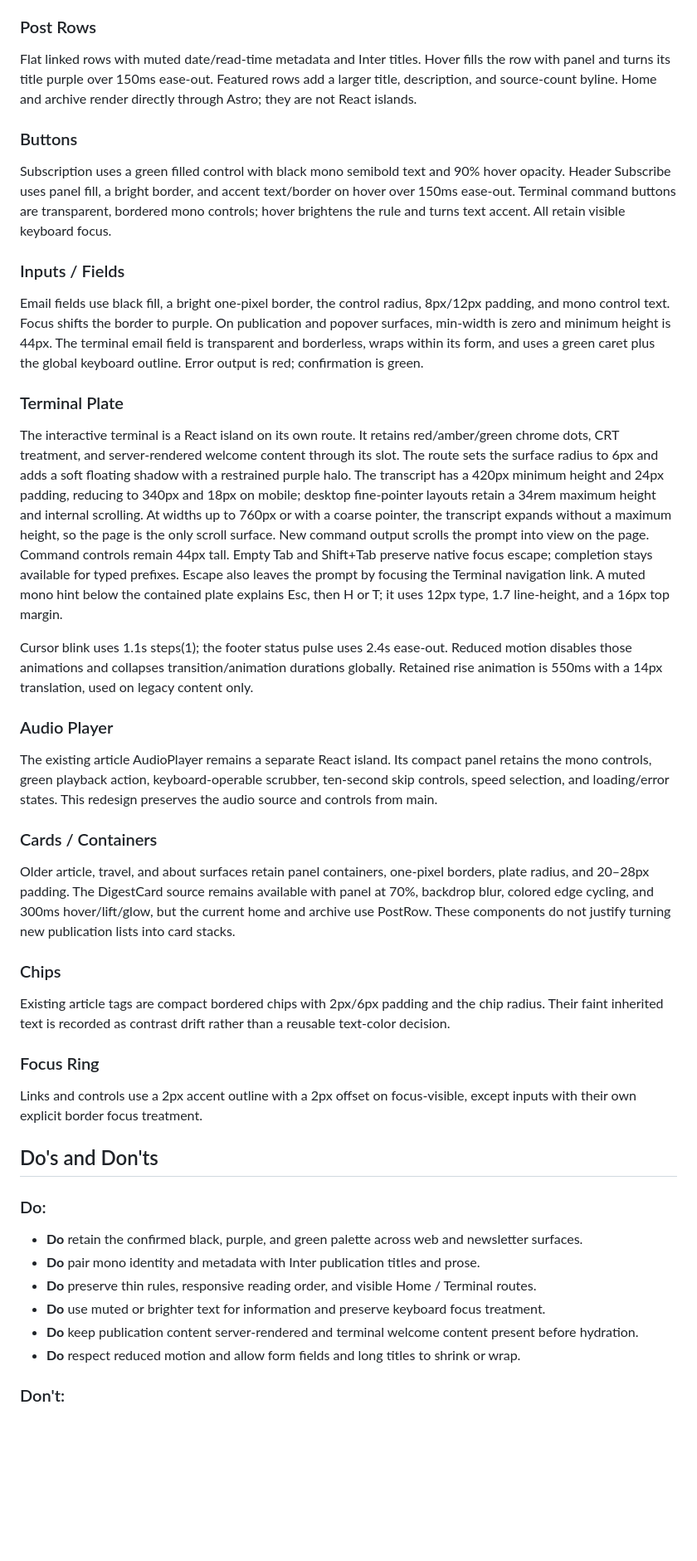
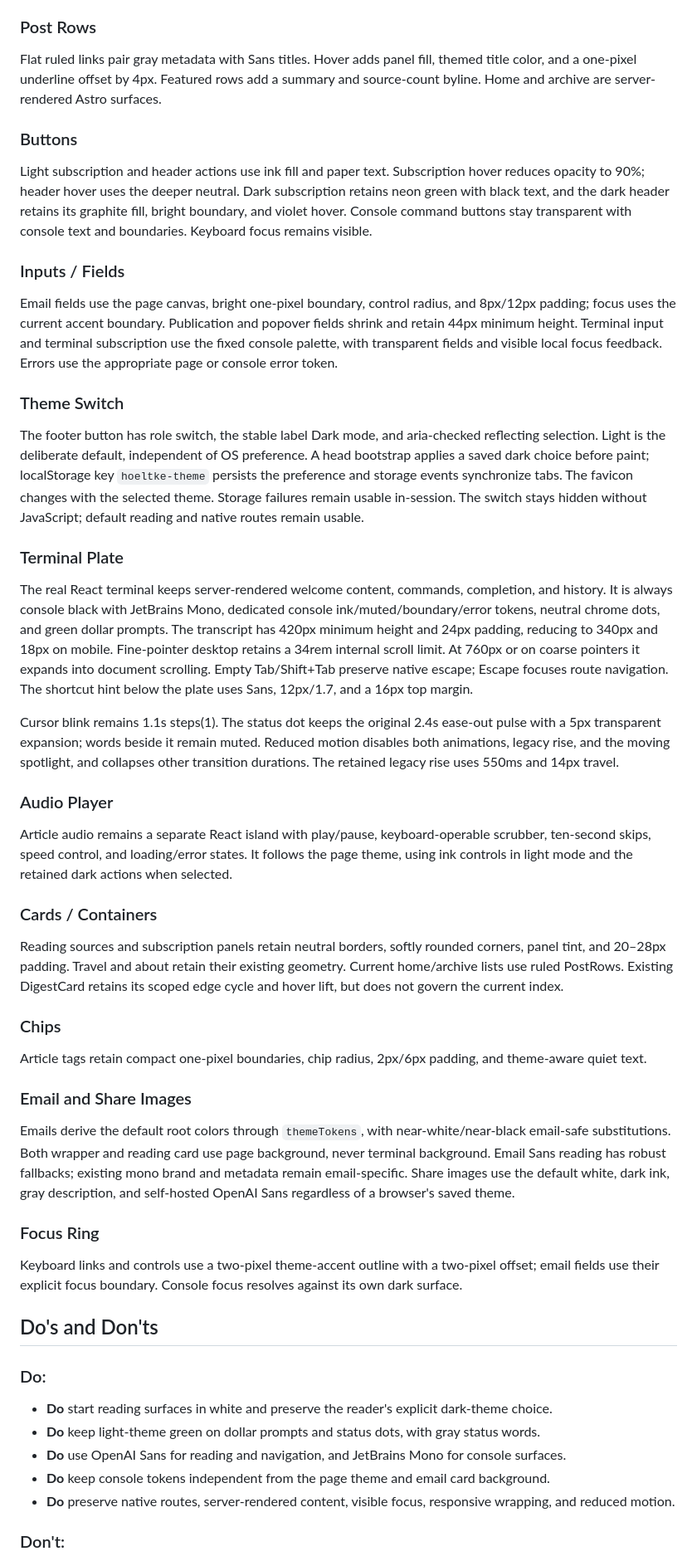
Before and after one commit to fabianh001/hoeltke.com, a Markdown page: DESIGN.md, the part around one of its changes. Shown at 83% size. Drawn GitHub-style; blank space fills up the shorter version.

```diff
--- a/DESIGN.md
+++ b/DESIGN.md
@@ -246,38 +245,43 @@ Case-insensitive H and T shortcuts navigate to the native route targets. They do
 
 ### Post Rows
-Flat linked rows with muted date/read-time metadata and Inter titles. Hover fills the row with panel and turns its title purple over 150ms ease-out. Featured rows add a larger title, description, and source-count byline. Home and archive render directly through Astro; they are not React islands.
+Flat ruled links pair gray metadata with Sans titles. Hover adds panel fill, themed title color, and a one-pixel underline offset by 4px. Featured rows add a summary and source-count byline. Home and archive are server-rendered Astro surfaces.
 
 ### Buttons
-Subscription uses a green filled control with black mono semibold text and 90% hover opacity. Header Subscribe uses panel fill, a bright border, and accent text/border on hover over 150ms ease-out. Terminal command buttons are transparent, bordered mono controls; hover brightens the rule and turns text accent. All retain visible keyboard focus.
+Light subscription and header actions use ink fill and paper text. Subscription hover reduces opacity to 90%; header hover uses the deeper neutral. Dark subscription retains neon green with black text, and the dark header retains its graphite fill, bright boundary, and violet hover. Console command buttons stay transparent with console text and boundaries. Keyboard focus remains visible.
 
 ### Inputs / Fields
-Email fields use black fill, a bright one-pixel border, the control radius, 8px/12px padding, and mono control text. Focus shifts the border to purple. On publication and popover surfaces, min-width is zero and minimum height is 44px. The terminal email field is transparent and borderless, wraps within its form, and uses a green caret plus the global keyboard outline. Error output is red; confirmation is green.
+Email fields use the page canvas, bright one-pixel boundary, control radius, and 8px/12px padding; focus uses the current accent boundary. Publication and popover fields shrink and retain 44px minimum height. Terminal input and terminal subscription use the fixed console palette, with transparent fields and visible local focus feedback. Errors use the appropriate page or console error token.
+
+### Theme Switch
+The footer button has role switch, the stable label Dark mode, and aria-checked reflecting selection. Light is the deliberate default, independent of OS preference. A head bootstrap applies a saved dark choice before paint; localStorage key `hoeltke-theme` persists the preference and storage events synchronize tabs. The favicon changes with the selected theme. Storage failures remain usable in-session. The switch stays hidden without JavaScript; default reading and native routes remain usable.
 
 ### Terminal Plate
-The interactive terminal is a React island on its own route. It retains red/amber/green chrome dots, CRT treatment, and server-rendered welcome content through its slot. The route sets the surface radius to 6px and adds a soft floating shadow with a restrained purple halo. The transcript has a 420px minimum height and 24px padding, reducing to 340px and 18px on mobile; desktop fine-pointer layouts retain a 34rem maximum height and internal scrolling. At widths up to 760px or with a coarse pointer, the transcript expands without a maximum height, so the page is the only scroll surface. New command output scrolls the prompt into view on the page. Command controls remain 44px tall. Empty Tab and Shift+Tab preserve native focus escape; completion stays available for typed prefixes. Escape also leaves the prompt by focusing the Terminal navigation link. A muted mono hint below the contained plate explains Esc, then H or T; it uses 12px type, 1.7 line-height, and a 16px top margin.
+The real React terminal keeps server-rendered welcome content, commands, completion, and history. It is always console black with JetBrains Mono, dedicated console ink/muted/boundary/error tokens, neutral chrome dots, and green dollar prompts. The transcript has 420px minimum height and 24px padding, reducing to 340px and 18px on mobile. Fine-pointer desktop retains a 34rem internal scroll limit. At 760px or on coarse pointers it expands into document scrolling. Empty Tab/Shift+Tab preserve native escape; Escape focuses route navigation. The shortcut hint below the plate uses Sans, 12px/1.7, and a 16px top margin.
 
-Cursor blink uses 1.1s steps(1); the footer status pulse uses 2.4s ease-out. Reduced motion disables those animations and collapses transition/animation durations globally. Retained rise animation is 550ms with a 14px translation, used on legacy content only.
+Cursor blink remains 1.1s steps(1). The status dot keeps the original 2.4s ease-out pulse with a 5px transparent expansion; words beside it remain muted. Reduced motion disables both animations, legacy rise, and the moving spotlight, and collapses other transition durations. The retained legacy rise uses 550ms and 14px travel.
 
 ### Audio Player
-The existing article AudioPlayer remains a separate React island. Its compact panel retains the mono controls, green playback action, keyboard-operable scrubber, ten-second skip controls, speed selection, and loading/error states. This redesign preserves the audio source and controls from main.
+Article audio remains a separate React island with play/pause, keyboard-operable scrubber, ten-second skips, speed control, and loading/error states. It follows the page theme, using ink controls in light mode and the retained dark actions when selected.
 
 ### Cards / Containers
-Older article, travel, and about surfaces retain panel containers, one-pixel borders, plate radius, and 20–28px padding. The DigestCard source remains available with panel at 70%, backdrop blur, colored edge cycling, and 300ms hover/lift/glow, but the current home and archive use PostRow. These components do not justify turning new publication lists into card stacks.
+Reading sources and subscription panels retain neutral borders, softly rounded corners, panel tint, and 20–28px padding. Travel and about retain their existing geometry. Current home/archive lists use ruled PostRows. Existing DigestCard retains its scoped edge cycle and hover lift, but does not govern the current index.
 
 ### Chips
-Existing article tags are compact bordered chips with 2px/6px padding and the chip radius. Their faint inherited text is recorded as contrast drift rather than a reusable text-color decision.
+Article tags retain compact one-pixel boundaries, chip radius, 2px/6px padding, and theme-aware quiet text.
+
+### Email and Share Images
+Emails derive the default root colors through `themeTokens`, with near-white/near-black email-safe substitutions. Both wrapper and reading card use page background, never terminal background. Email Sans reading has robust fallbacks; existing mono brand and metadata remain email-specific. Share images use the default white, dark ink, gray description, and self-hosted OpenAI Sans regardless of a browser's saved theme.
 
 ### Focus Ring
-Links and controls use a 2px accent outline with a 2px offset on focus-visible, except inputs with their own explicit border focus treatment.
+Keyboard links and controls use a two-pixel theme-accent outline with a two-pixel offset; email fields use their explicit focus boundary. Console focus resolves against its own dark surface.
 
 ## Do's and Don'ts
 
 ### Do:
-- **Do** retain the confirmed black, purple, and green palette across web and newsletter surfaces.
-- **Do** pair mono identity and metadata with Inter publication titles and prose.
-- **Do** preserve thin rules, responsive reading order, and visible Home / Terminal routes.
-- **Do** use muted or brighter text for information and preserve keyboard focus treatment.
-- **Do** keep publication content server-rendered and terminal welcome content present before hydration.
-- **Do** respect reduced motion and allow form fields and long titles to shrink or wrap.
+- **Do** start reading surfaces in white and preserve the reader's explicit dark-theme choice.
+- **Do** keep light-theme green on dollar prompts and status dots, with gray status words.
+- **Do** use OpenAI Sans for reading and navigation, and JetBrains Mono for console surfaces.
+- **Do** keep console tokens independent from the page theme and email card background.
+- **Do** preserve native routes, server-rendered content, visible focus, responsive wrapping, and reduced motion.
 
 ### Don't:
```
Also changed, not shown: other parts of DESIGN.md (+115 -116 lines), PRODUCT.md (+15 -10 lines).
